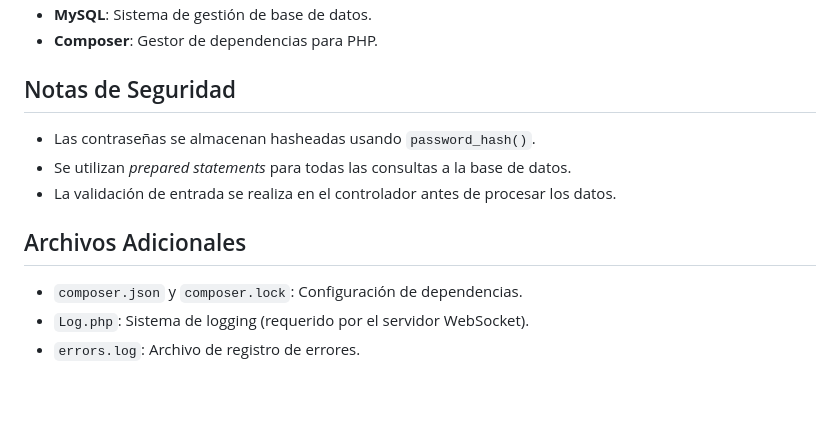
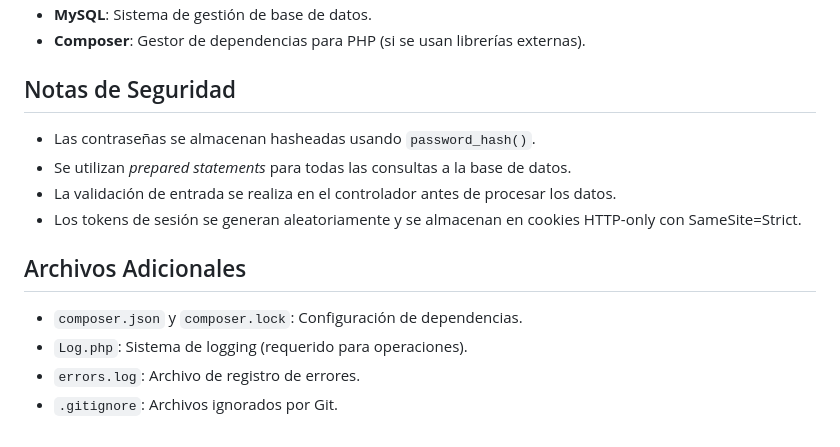
Before and after one commit to Ubiufboeuf/proyecto-final-backend, a Markdown page: README.md, the part around the change printed below. Drawn GitHub-style; blank space fills up the shorter version.

```diff
--- a/README.md
+++ b/README.md
@@ -69,12 +111,14 @@ El código está organizado en la carpeta `src/` con los siguientes componentes:
 - **MySQL**: Sistema de gestión de base de datos.
-- **Composer**: Gestor de dependencias para PHP.
+- **Composer**: Gestor de dependencias para PHP (si se usan librerías externas).
 
 ## Notas de Seguridad
 - Las contraseñas se almacenan hasheadas usando `password_hash()`.
 - Se utilizan _prepared statements_ para todas las consultas a la base de datos.
 - La validación de entrada se realiza en el controlador antes de procesar los datos.
+- Los tokens de sesión se generan aleatoriamente y se almacenan en cookies HTTP-only con SameSite=Strict.
 
 ## Archivos Adicionales
 - `composer.json` y `composer.lock`: Configuración de dependencias.
-- `Log.php`: Sistema de logging (requerido por el servidor WebSocket).
+- `Log.php`: Sistema de logging (requerido para operaciones).
 - `errors.log`: Archivo de registro de errores.
+- `.gitignore`: Archivos ignorados por Git.
```
Also changed, not shown: other parts of README.md (+82 -40 lines).
